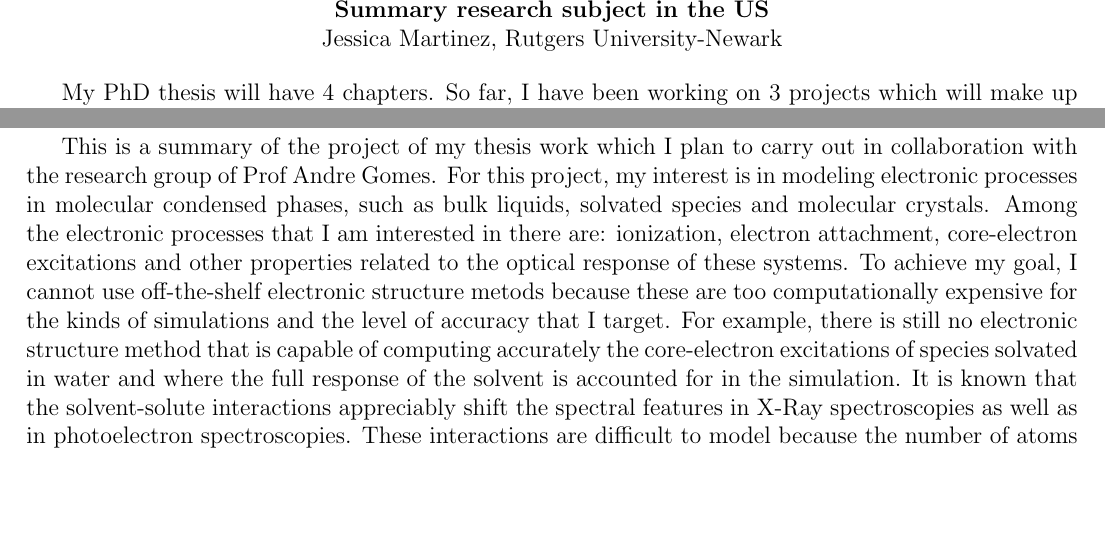
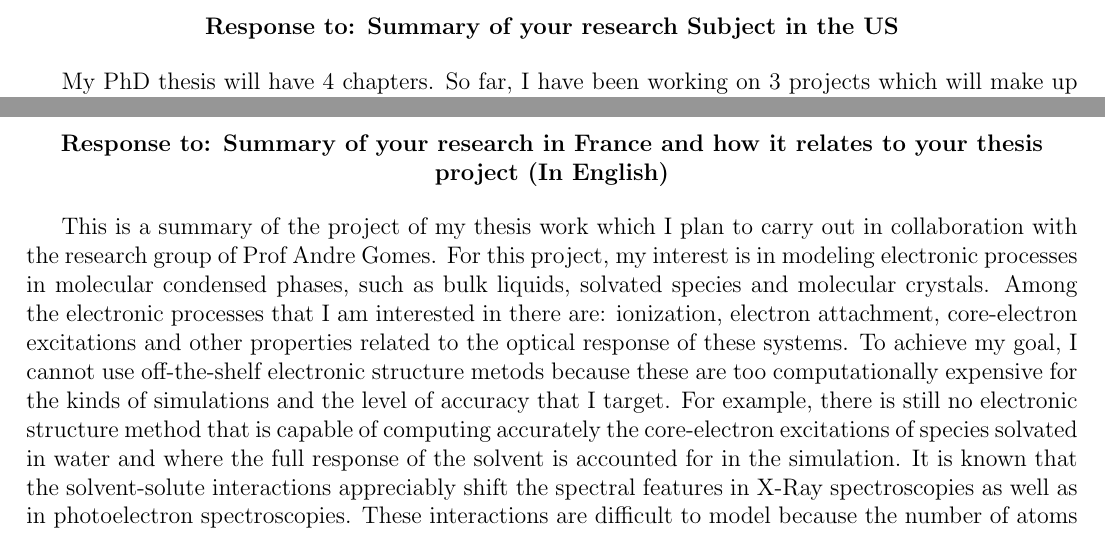
Before and after one commit to JezsMartinez/fellowship, a LaTeX document (summary_proposal.tex): two parts of pages 1 and 2 of 2, joined at a grey line, cut so that both start at the same text, the shorter picture padded with empty space. Compiled offline with pdfLaTeX.

Commit message:
small fix

```diff
--- a/summary_proposal.tex
+++ b/summary_proposal.tex
@@ -26,8 +26,7 @@
 \begin{document}
 \thispagestyle{empty}
 \begin{center}
-    \textbf{Summary research subject in the US}\\
-    Jessica Martinez, Rutgers University-Newark
+    \textbf{Response to: Summary of your research Subject in the US}
 \end{center}
 
 My PhD thesis will have 4 chapters. So far, I have been working on 3 projects which will make up 3 of the thesis's chapters: (1) Modelling ionization energies with subsystem DFT density embedding combined with an impurity model; (2) Variational and selfconsistent excited state method for low-lying molecular excited states; (3) Static correlation density functional theory. Project (1) is the flagship project to which I am devoting a larger share of my effort and the one subject of the collaboration with the French host, Prof Andre Gomes.
@@ -42,8 +41,7 @@ My project regards extending XCDFT to model excited states of extended systems b
 
 \newpage
 \begin{center}
-    \textbf{Summary of research in France}\\
-    Jessica Martinez, Rutgers University-Newark
+    \textbf{Response to: Summary of your research in France and how it relates to your thesis project (In English)}
 \end{center}
 
 This is a summary of the project of my thesis work which I plan to carry out in collaboration with the research group of Prof Andre Gomes. For this project, my interest is in modeling electronic processes in molecular condensed phases, such as bulk liquids, solvated species and molecular crystals. Among the electronic processes that I am interested in there are: ionization, electron attachment, core-electron excitations and other properties related to the optical response of these systems. To achieve my goal, I cannot use off-the-shelf electronic structure metods because these are too computationally expensive for the kinds of simulations and the level of accuracy that I target. For example, there is still no electronic structure method that is capable of computing accurately the core-electron excitations of species solvated in water and where the full response of the solvent is accounted for in the simulation. It is known that the solvent-solute interactions appreciably shift the spectral features in X-Ray spectroscopies as well as in photoelectron spectroscopies. These interactions are difficult to model because the number of atoms needed to be included in the model baloons to a few hundred for system sizes that are free of finite-size effects.
```
